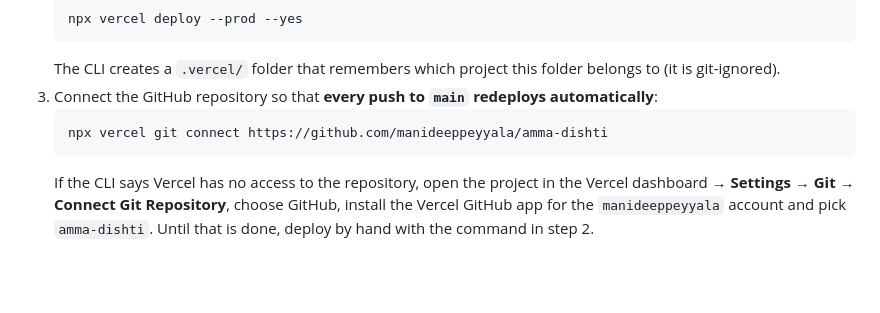
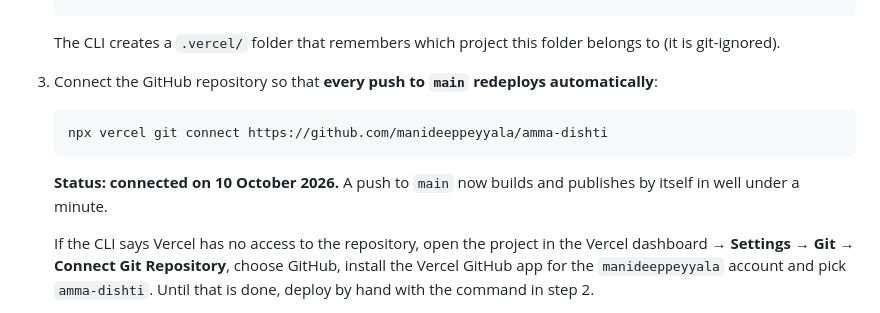
Before and after one commit to manideeppeyyala/amma-dishti, a Markdown page: README.md, the part around the change. Drawn GitHub-style; blank space fills up the shorter version.

Commit message:
README: note that Vercel is connected to the GitHub repository
Co-Authored-By: Claude Opus 5.5 <noreply@anthropic.com>

````diff
--- a/README.md
+++ b/README.md
@@ -390,6 +390,8 @@ git add -A && git commit -m "Describe the change" && git push
    ```bash
    npx vercel git connect https://github.com/manideeppeyyala/amma-dishti
    ```
+   **Status: connected on 10 October 2026.** A push to `main` now builds and publishes by itself in well under a minute.
+
    If the CLI says Vercel has no access to the repository, open the project in the Vercel dashboard →
    **Settings → Git → Connect Git Repository**, choose GitHub, install the Vercel GitHub app for the
    `manideeppeyyala` account and pick `amma-dishti`. Until that is done, deploy by hand with the command in step 2.
````
